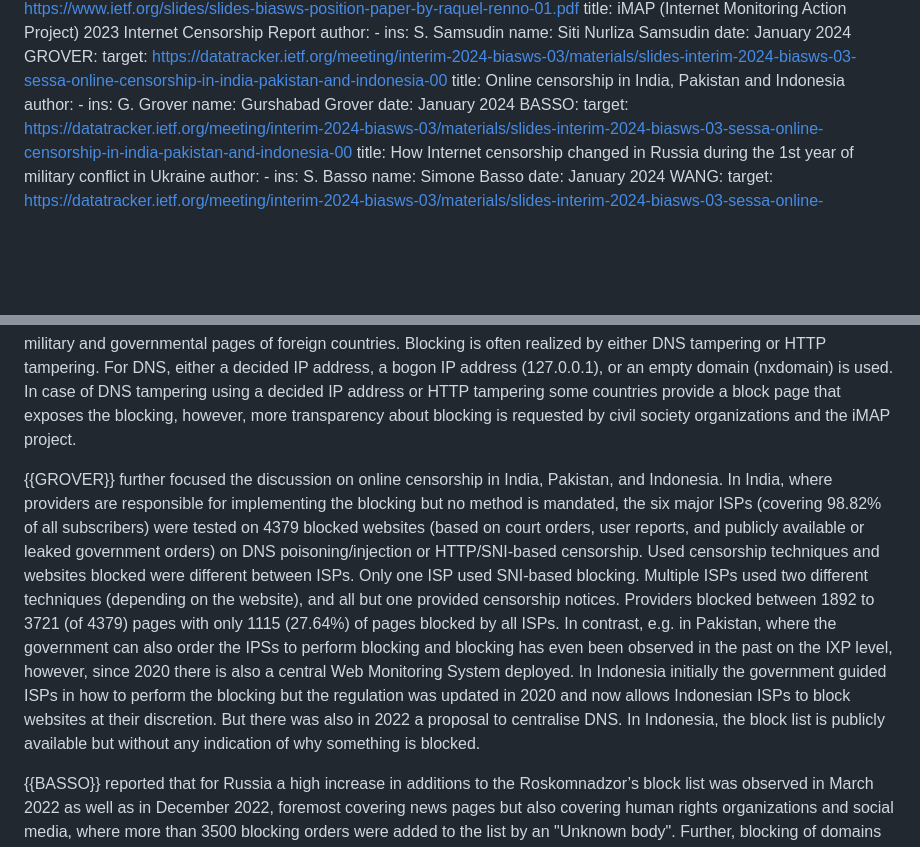
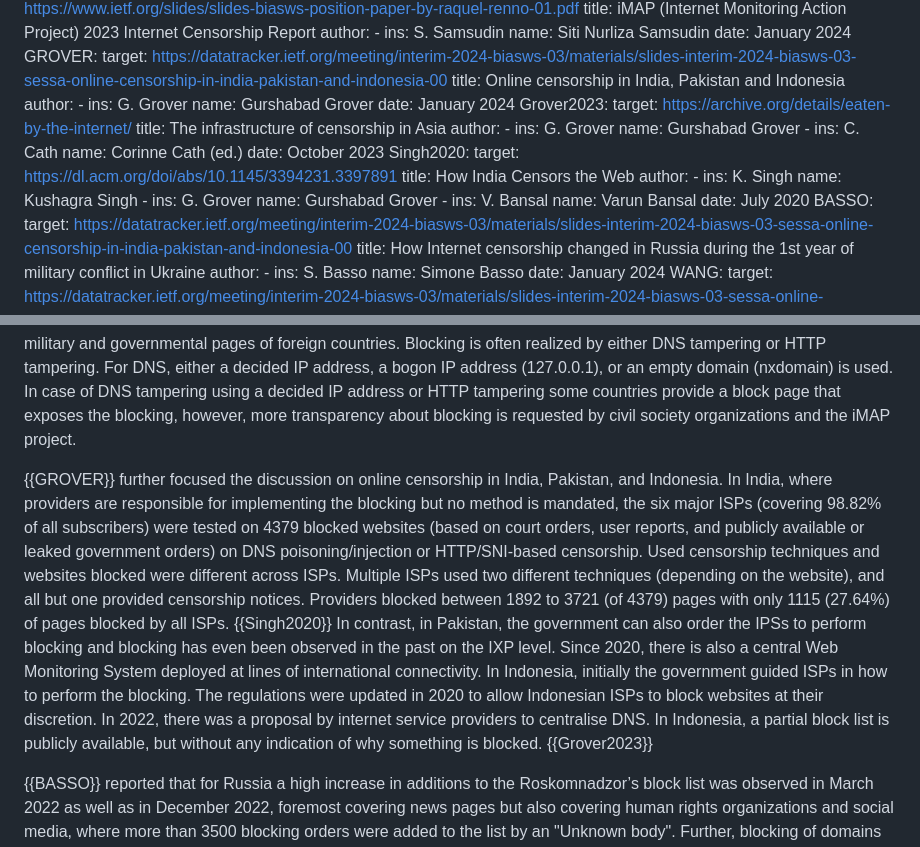
Before and after one commit to intarchboard/draft-iab-bias-workshop-report, a Markdown page: draft-iab-bias-workshop-report.md, 2 parts joined by grey strips. Rendered like a GitHub page; blank space fills up the shorter version.

Commit message:
Update censorship in India, Pakistan, Indonesia
Added references, copyedited.

```diff
--- a/draft-iab-bias-workshop-report.md
+++ b/draft-iab-bias-workshop-report.md
@@ -108,6 +108,31 @@ informative:
         ins:  G. Grover
         name: Gurshabad Grover
     date: January 2024
+  Grover2023:
+    target: https://archive.org/details/eaten-by-the-internet/
+    title: The infrastructure of censorship in Asia
+    author:
+      -
+        ins:  G. Grover
+        name: Gurshabad Grover
+      -
+        ins:  C. Cath
+        name: Corinne Cath (ed.)
+    date: October 2023
+  Singh2020:
+    target: https://dl.acm.org/doi/abs/10.1145/3394231.3397891
+    title: How India Censors the Web
+    author:
+      -
+        ins:  K. Singh
+        name: Kushagra Singh
+      -
+        ins:  G. Grover
+        name: Gurshabad Grover
+      -
+        ins:  V. Bansal
+        name: Varun Bansal
+    date: July 2020
   BASSO:
     target: https://datatracker.ietf.org/meeting/interim-2024-biasws-03/materials/slides-interim-2024-biasws-03-sessa-online-censorship-in-india-pakistan-and-indonesia-00
     title: How Internet censorship changed in Russia during the 1st year of military conflict in Ukraine
@@ -216,7 +241,7 @@ The censorship reports, with a focus on Asia, and specifically India, as well as
 
 {{SAMSUDIN}} reported on confirmed blocking from 10 countries (Cambodia, Hong Kong (China), India, Indonesia, Malaysia, Myanmar, Philippines, Thailand, Timor-Leste, Vietnam) in the period from 1 July 2022 to 30 June 2023. The blocking was either confirmed by OONI measurements for existing blocking fingerprints, heuristics, i.e. for new blocking fingerprints as well as news reports of blocking orders, or user experiences. Most of these countries block specific content such as porn, gambling, or certain news pages. Interestingly the blocking in Hong Kong and Myanmar is focused on the military and governmental pages of foreign countries. Blocking is often realized by either DNS tampering or HTTP tampering. For DNS, either a decided IP address, a bogon IP address (127.0.0.1), or an empty domain (nxdomain) is used. In case of DNS tampering using a decided IP address or HTTP tampering some countries provide a block page that exposes the blocking, however, more transparency about blocking is requested by civil society organizations and the iMAP project.
 
-{{GROVER}} further focused the discussion on online censorship in India, Pakistan, and Indonesia. In India, where providers are responsible for implementing the blocking but no method is mandated, the six major ISPs (covering 98.82% of all subscribers) were tested on 4379 blocked websites (based on court orders, user reports, and publicly available or leaked government orders) on DNS poisoning/injection or HTTP/SNI-based censorship. Used censorship techniques and websites blocked were different between ISPs. Only one ISP used SNI-based blocking. Multiple ISPs used two different techniques (depending on the website), and all but one provided censorship notices. Providers blocked between 1892 to 3721 (of 4379) pages with only 1115 (27.64%) of pages blocked by all ISPs. In contrast, e.g. in Pakistan, where the government can also order the IPSs to perform blocking and blocking has even been observed in the past on the IXP level, however, since 2020 there is also a central Web Monitoring System deployed. In Indonesia initially the government guided ISPs in how to perform the blocking but the regulation was updated in 2020 and now allows Indonesian ISPs to block websites at their discretion. But there was also in 2022 a proposal to centralise DNS. In Indonesia, the block list is publicly available but without any indication of why something is blocked.
+{{GROVER}} further focused the discussion on online censorship in India, Pakistan, and Indonesia. In India, where providers are responsible for implementing the blocking but no method is mandated, the six major ISPs (covering 98.82% of all subscribers) were tested on 4379 blocked websites (based on court orders, user reports, and publicly available or leaked government orders) on DNS poisoning/injection or HTTP/SNI-based censorship. Used censorship techniques and websites blocked were different across ISPs. Multiple ISPs used two different techniques (depending on the website), and all but one provided censorship notices. Providers blocked between 1892 to 3721 (of 4379) pages with only 1115 (27.64%) of pages blocked by all ISPs. {{Singh2020}} In contrast, in Pakistan, the government can also order the IPSs to perform blocking and blocking has even been observed in the past on the IXP level. Since 2020, there is also a central Web Monitoring System deployed at lines of international connectivity. In Indonesia, initially the government guided ISPs in how to perform the blocking. The regulations were updated in 2020 to allow Indonesian ISPs to block websites at their discretion. In 2022, there was a proposal by internet service providers to centralise DNS. In Indonesia, a partial block list is publicly available, but without any indication of why something is blocked. {{Grover2023}}
 
 {{BASSO}} reported that for Russia a high increase in additions to the Roskomnadzor’s block list was observed in March 2022 as well as in December 2022, foremost covering news pages but also covering human rights organizations and social media, where more than 3500 blocking orders were added to the list by an "Unknown body". Further, blocking of domains that are not in the official Roskomnadzor’s list has been observed as well.
 
```
